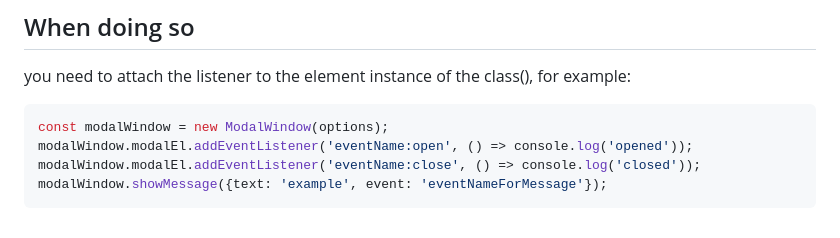
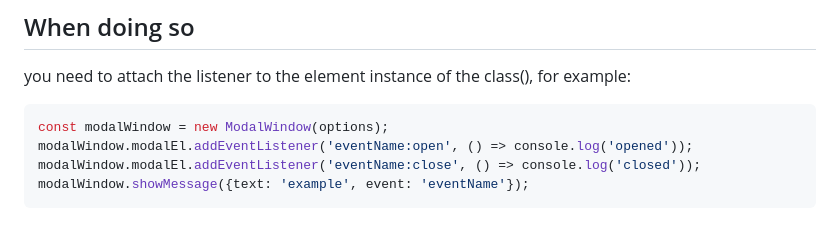
Before and after one commit to GoodyGorazdo/modalWindowGoogy, a Markdown page: README.md, the part around the change. GitHub-like rendering.

````diff
--- a/README.md
+++ b/README.md
@@ -130,5 +130,5 @@ you need to attach the listener to the element instance of the class(), for exam
 const modalWindow = new ModalWindow(options);
 modalWindow.modalEl.addEventListener('eventName:open', () => console.log('opened'));
 modalWindow.modalEl.addEventListener('eventName:close', () => console.log('closed'));
-modalWindow.showMessage({text: 'example', event: 'eventNameForMessage'});
+modalWindow.showMessage({text: 'example', event: 'eventName'});
 ```
````
